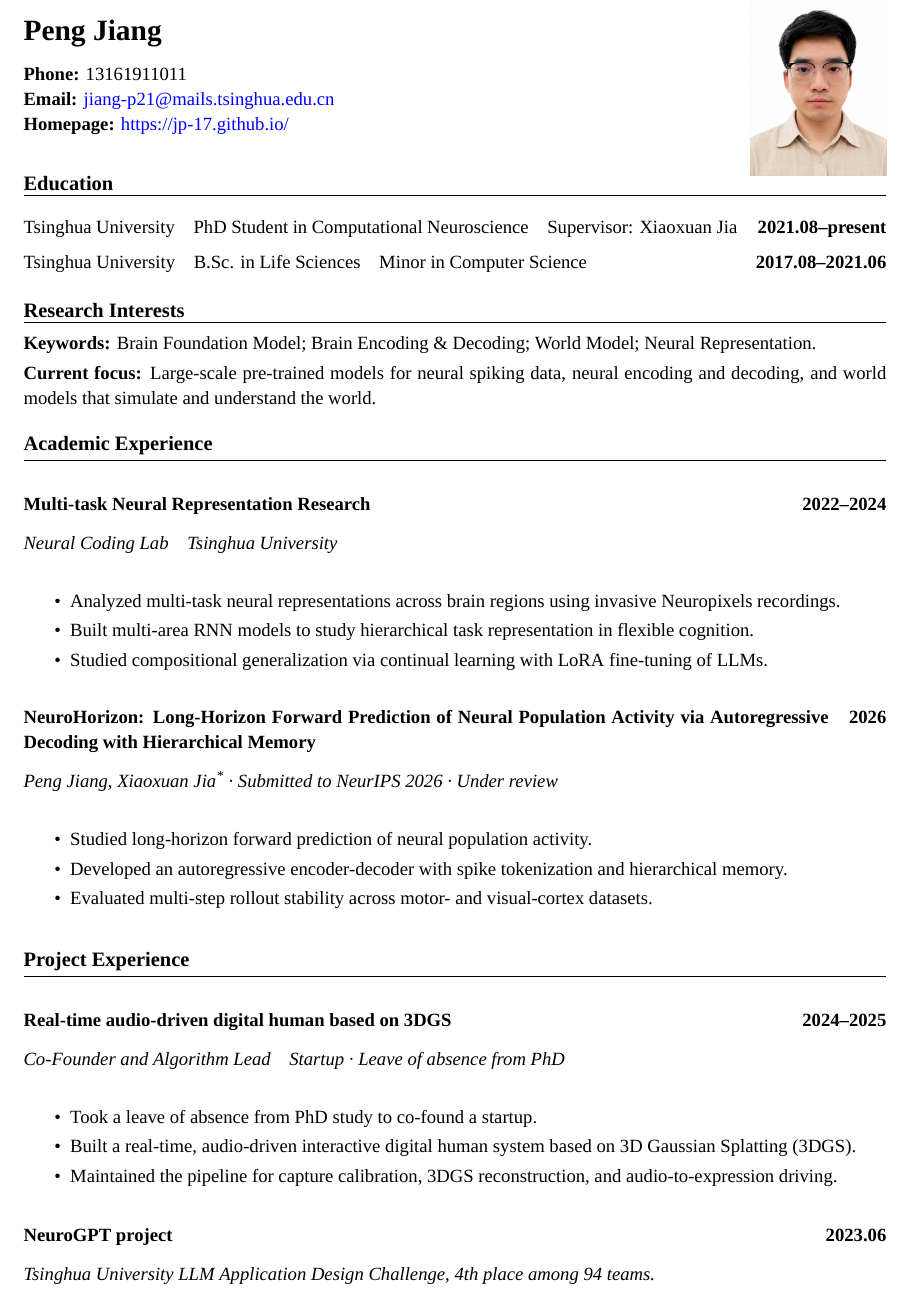
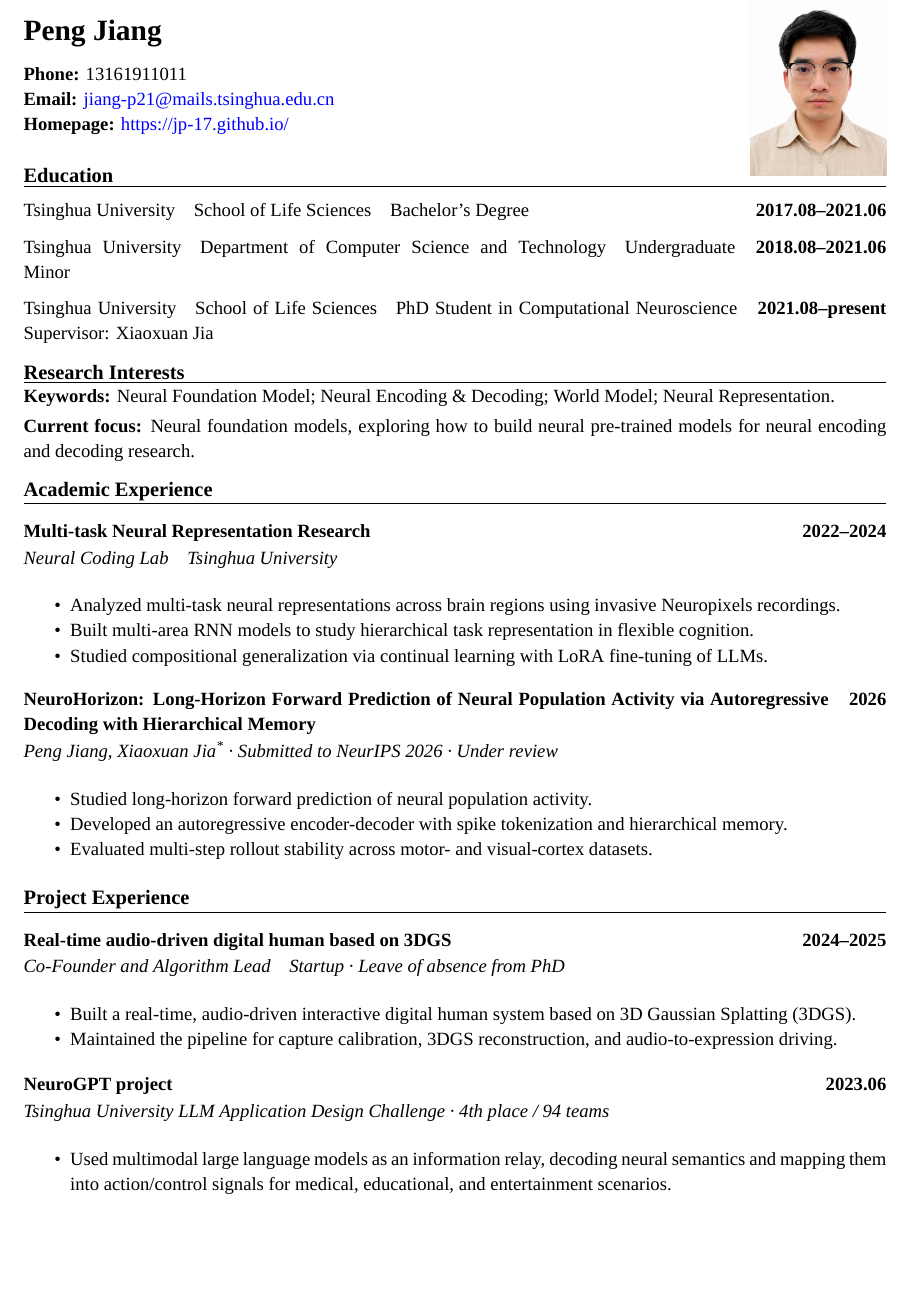
Before and after one commit to Jp-17/Jp-17.github.io, a LaTeX CV (cv_latex/jp-cv_neuro_en.tex): part of the page, cut so that both start at the same text, the shorter picture padded with empty space. Compiled offline with XeLaTeX; a missing font is replaced by an installed copy or a similar font.

Commit message:
Align English neuro CV sections

```diff
--- a/cv_latex/jp-cv_neuro_en.tex
+++ b/cv_latex/jp-cv_neuro_en.tex
@@ -80,13 +80,14 @@
   \end{tabularx}%
   \par\vspace{0.15em}
 }
-\cvitem{2021.08--present}{Tsinghua University\quad PhD Student in Computational Neuroscience\quad Supervisor: Xiaoxuan Jia}
-\cvitem{2017.08--2021.06}{Tsinghua University\quad B.Sc. in Life Sciences\quad Minor in Computer Science}
+\cvitem{2017.08--2021.06}{Tsinghua University\quad School of Life Sciences\quad Bachelor's Degree}
+\cvitem{2018.08--2021.06}{Tsinghua University\quad Department of Computer Science and Technology\quad Undergraduate Minor}
+\cvitem{2021.08--present}{Tsinghua University\quad School of Life Sciences\quad PhD Student in Computational Neuroscience\quad Supervisor: Xiaoxuan Jia}
 \endgroup
 
 \cvsection{Research Interests}
-\noindent\textbf{Keywords:} Brain Foundation Model; Brain Encoding \& Decoding; World Model; Neural Representation.\\[0.25em]
-\noindent\textbf{Current focus:} Large-scale pre-trained models for neural spiking data, neural encoding and decoding, and world models that simulate and understand the world.
+\noindent\textbf{Keywords:} Neural Foundation Model; Neural Encoding \& Decoding; World Model; Neural Representation.\\[0.25em]
+\noindent\textbf{Current focus:} Neural foundation models, exploring how to build neural pre-trained models for neural encoding and decoding research.
 
 \cvsection{Academic Experience}
 \cvitem{2022--2024}{Multi-task Neural Representation Research}
@@ -109,12 +110,14 @@
 \cvitem{2024--2025}{Real-time audio-driven digital human based on 3DGS}
 \cvsubitem{Co-Founder and Algorithm Lead\quad Startup · Leave of absence from PhD}
 \begin{cvitemize}
-  \item Took a leave of absence from PhD study to co-found a startup.
   \item Built a real-time, audio-driven interactive digital human system based on 3D Gaussian Splatting (3DGS).
   \item Maintained the pipeline for capture calibration, 3DGS reconstruction, and audio-to-expression driving.
 \end{cvitemize}
 
 \cvitem{2023.06}{NeuroGPT project}
-\cvsubitem{Tsinghua University LLM Application Design Challenge, 4th place among 94 teams.}
+\cvsubitem{Tsinghua University LLM Application Design Challenge · 4th place / 94 teams}
+\begin{cvitemize}
+  \item Used multimodal large language models as an information relay, decoding neural semantics and mapping them into action/control signals for medical, educational, and entertainment scenarios.
+\end{cvitemize}
 
 \end{document}
```
Also changed, not shown: cv_latex/jp-cv_neuro_en.pdf, cv_latex/jp-cv_neuro_en.tex (16 more changed lines), 1 other file.
